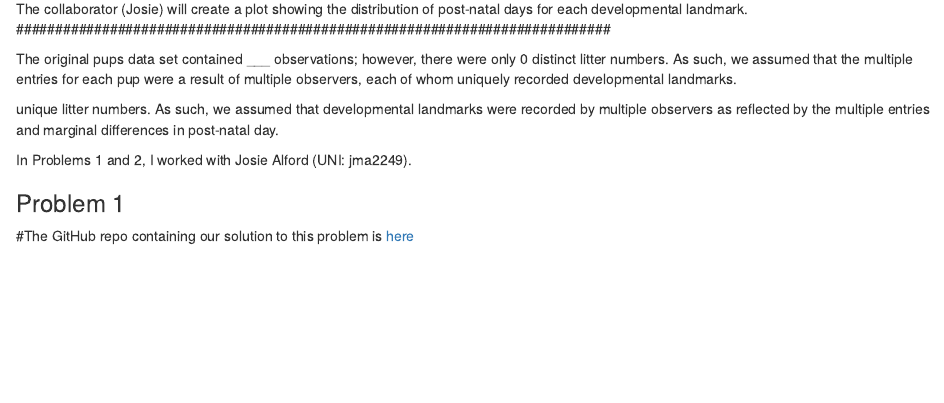
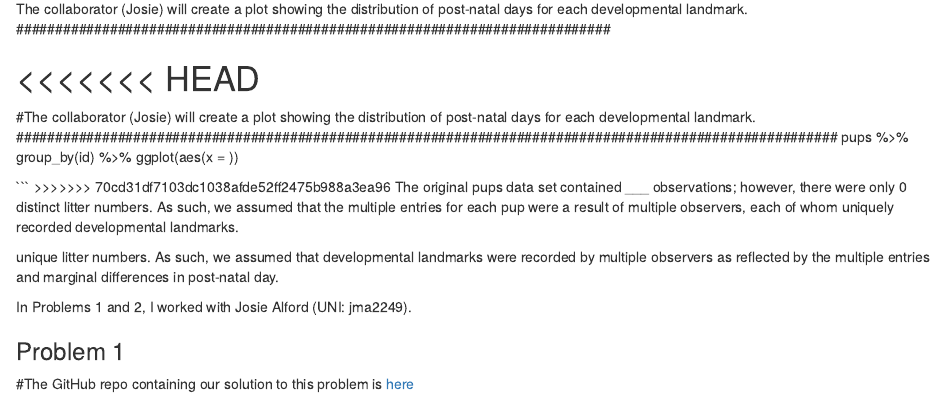
Before and after one commit to meoak/p8105_hw4_mp3652, an R Markdown document (p8105_hw4_mp3652.Rmd): the page in a window 1100 px wide, from 5680 px down. Rendered offline with R 4.5, knitr and Pandoc, with nearby package versions; column names are cleaned by a stand-in for the janitor package.

````diff
--- a/p8105_hw4_mp3652.Rmd
+++ b/p8105_hw4_mp3652.Rmd
@@ -110,6 +110,17 @@
 ############################################################################
 
 
+<<<<<<< HEAD
+=======
+#The collaborator (Josie) will create a plot showing the distribution of post-natal days for each developmental landmark.
+#########################################################################################################
+pups %>%
+  group_by(id) %>%
+  ggplot(aes(x = ))
+
+
+```
+>>>>>>> 70cd31df7103dc1038afde52ff2475b988a3ea96
 The original pups data set contained ___ observations; however, there were only `r length(unique(pups_data$id))` distinct litter numbers.  As such, we assumed that the multiple entries for each pup were a result of multiple observers, each of whom uniquely recorded developmental landmarks.
 
 unique litter numbers.  As such,  we assumed that developmental landmarks were recorded by multiple observers as reflected by the multiple entries and marginal differences in post-natal day.
````
